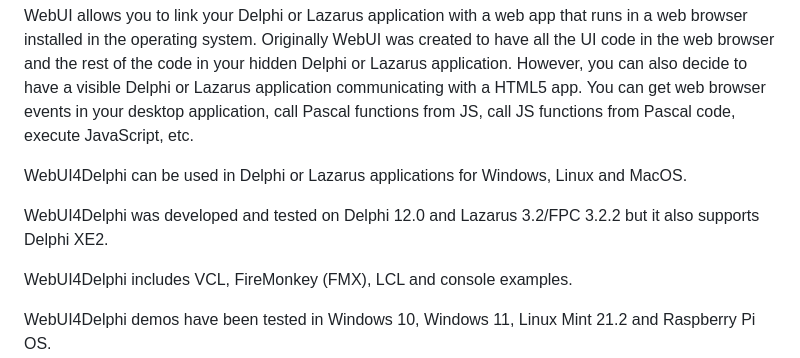
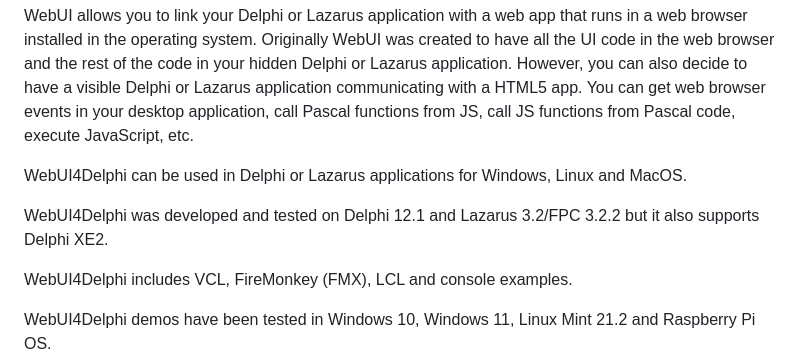
Before and after one commit to salvadordf/WebUI4Delphi, a Markdown page: README.md, the part around the change. Drawn GitHub-style.

Commit message:
Added Delphi 12.1 mention in the readme

```diff
--- a/README.md
+++ b/README.md
@@ -6,7 +6,7 @@ However, you can also decide to have a visible Delphi or Lazarus application com
 
 WebUI4Delphi can be used in Delphi or Lazarus applications for Windows, Linux and MacOS.
 
-WebUI4Delphi was developed and tested on Delphi 12.0 and Lazarus 3.2/FPC 3.2.2 but it also supports Delphi XE2.
+WebUI4Delphi was developed and tested on Delphi 12.1 and Lazarus 3.2/FPC 3.2.2 but it also supports Delphi XE2.
 
 WebUI4Delphi includes VCL, FireMonkey (FMX), LCL and console examples.
 
```
